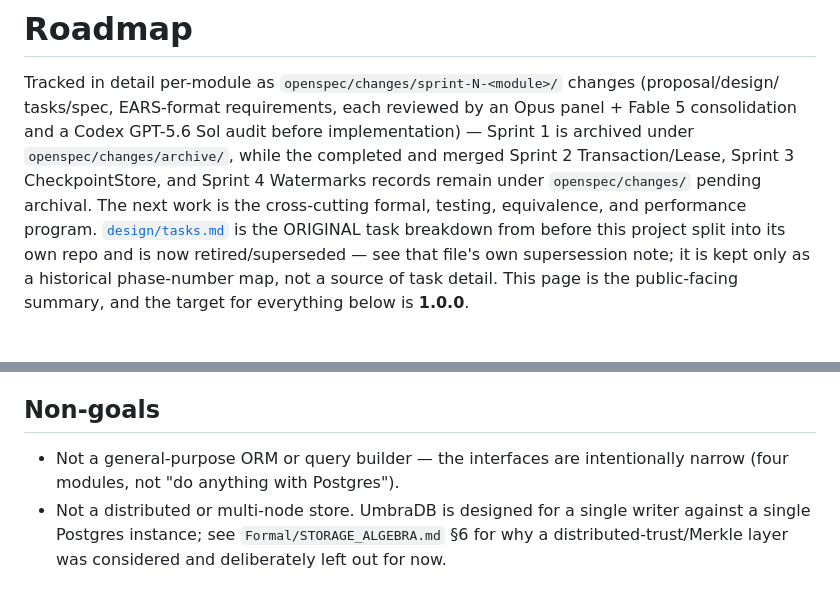
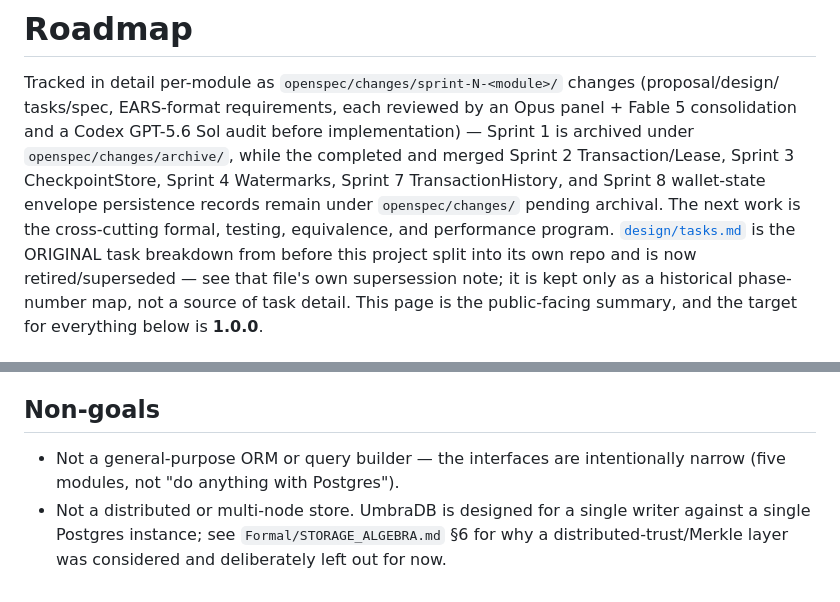
Before and after one commit to CharlesHoskinson/UmbraDB, a Markdown page: ROADMAP.md, 2 parts joined by grey strips. GitHub-like rendering.

```diff
--- a/ROADMAP.md
+++ b/ROADMAP.md
@@ -4,8 +4,9 @@ Tracked in detail per-module as `openspec/changes/sprint-N-<module>/` changes (p
 tasks/spec, EARS-format requirements, each reviewed by an Opus panel + Fable 5 consolidation and
 a Codex GPT-5.6 Sol audit before implementation) — Sprint 1 is archived under
 `openspec/changes/archive/`, while the completed and merged Sprint 2 Transaction/Lease, Sprint 3
-CheckpointStore, and Sprint 4 Watermarks records remain under `openspec/changes/` pending
-archival. The next work is the cross-cutting formal, testing, equivalence, and performance program.
+CheckpointStore, Sprint 4 Watermarks, Sprint 7 TransactionHistory, and Sprint 8 wallet-state
+envelope persistence records remain under `openspec/changes/` pending archival. The next work is
+the cross-cutting formal, testing, equivalence, and performance program.
 [`design/tasks.md`](design/tasks.md) is the
 ORIGINAL task breakdown from before this project split into its own repo and is now retired/superseded —
 see that file's own supersession note; it is kept only as a historical phase-number map, not a
@@ -159,7 +160,7 @@ A 1.0.0 tag requires all of:
 ## Non-goals
 
 - Not a general-purpose ORM or query builder — the interfaces are
-  intentionally narrow (four modules, not "do anything with Postgres").
+  intentionally narrow (five modules, not "do anything with Postgres").
 - Not a distributed or multi-node store. UmbraDB is designed for a single
   writer against a single Postgres instance; see
   `Formal/STORAGE_ALGEBRA.md` §6 for why a distributed-trust/Merkle layer
```
Also changed, not shown: README.md (+39 -6 lines).
